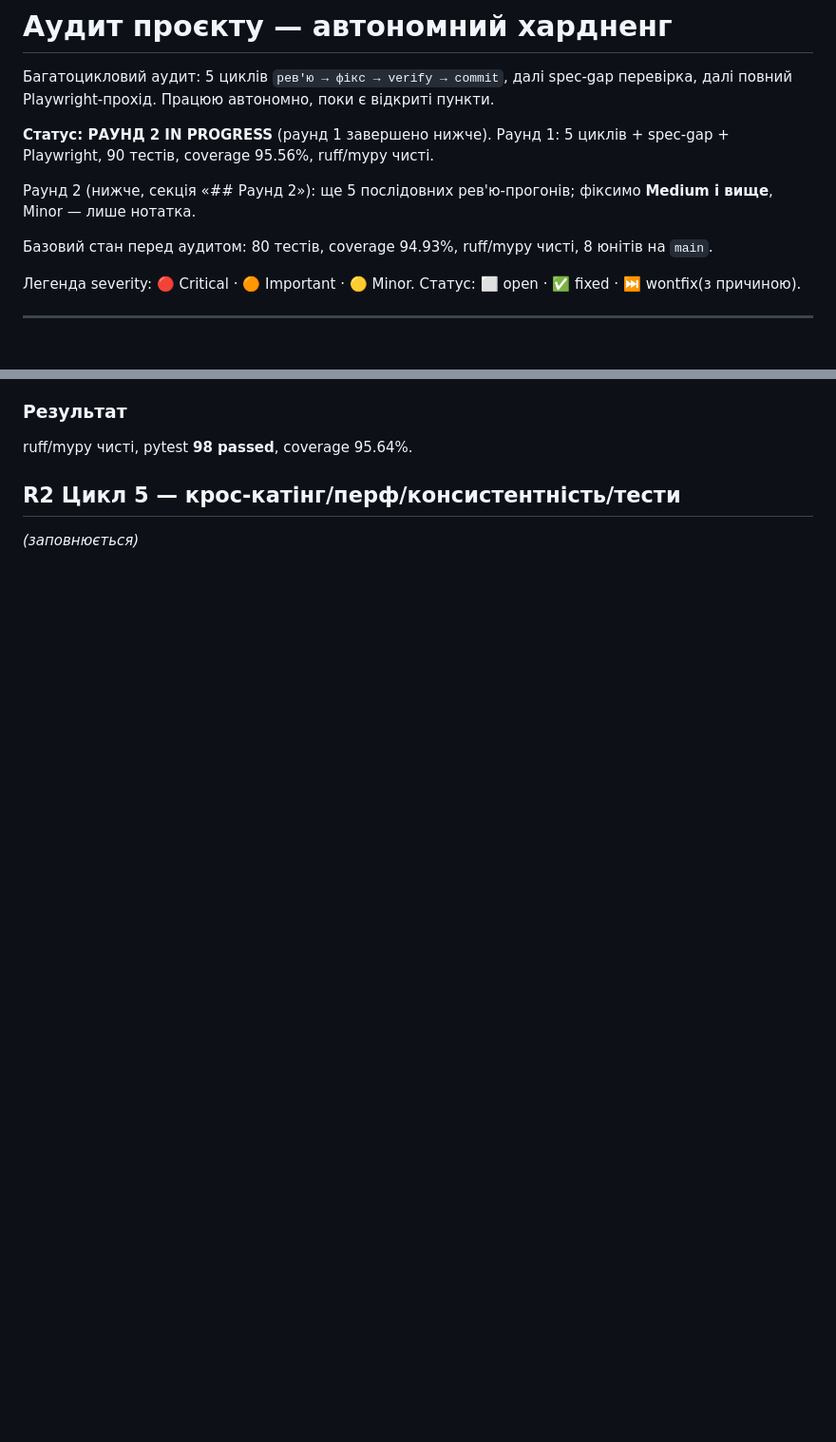
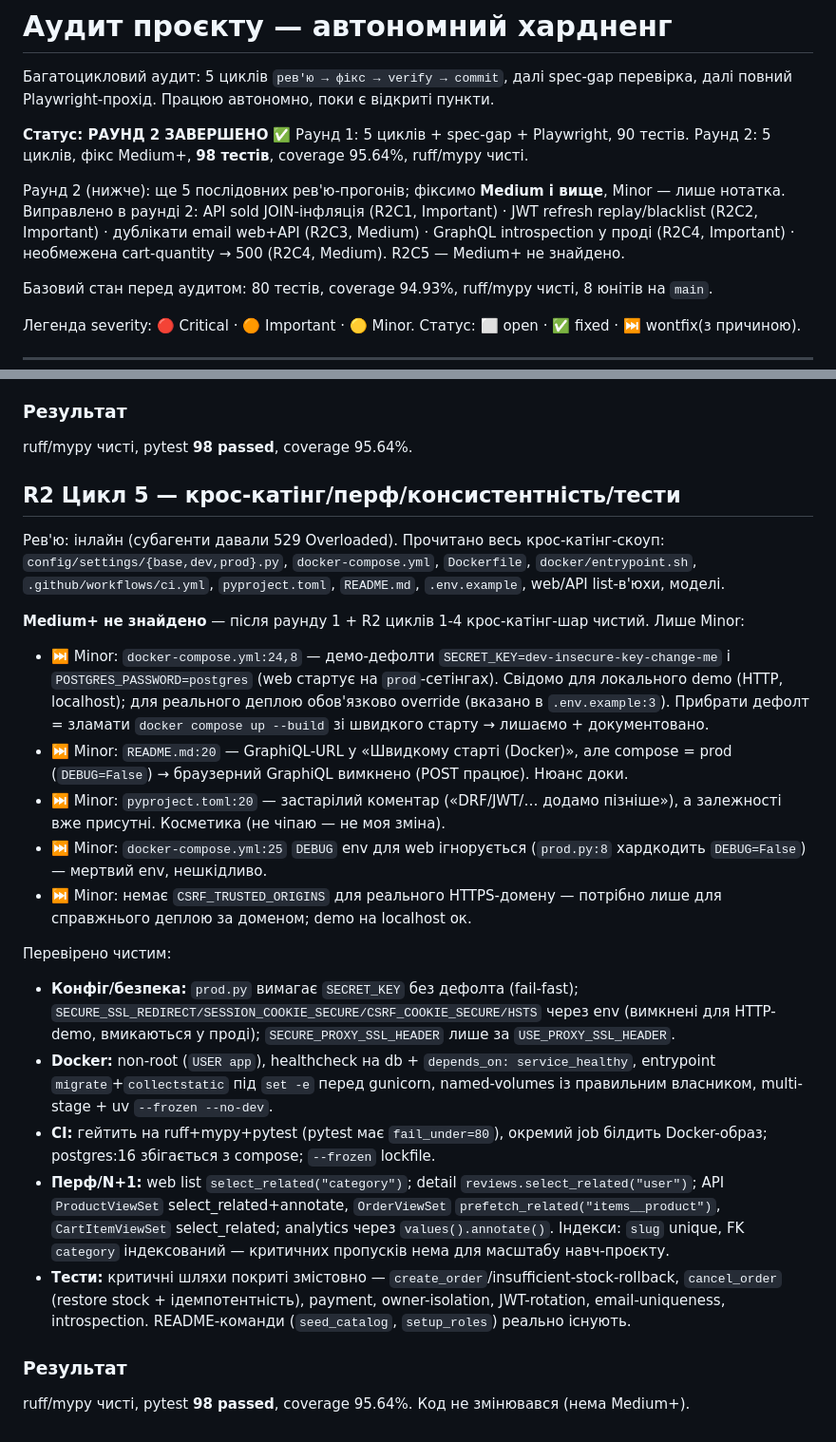
Before and after one commit to semtexfromua/django-test-shop, a Markdown page: docs/AUDIT.md, 2 parts joined by grey strips. Shown at 95% size. GitHub-like rendering; blank space fills up the shorter version.

Commit message:
docs(audit): record R2 Цикл 5 (крос-катінг) — Medium+ не знайдено
Фінальний цикл раунду 2: інлайн-рев'ю конфігу/Docker/CI/pyproject/доки/перф/тестів
(субагенти 529 Overloaded). Чисто на Medium+; зафіксовано Minor-нотатки
(demo-дефолти compose, README GraphiQL-нюанс, застарілий коментар pyproject).
Раунд 2 завершено: 98 тестів, coverage 95.64%.

Co-Authored-By: Claude Opus 4.8 (1M context) <noreply@anthropic.com>

```diff
--- a/docs/AUDIT.md
+++ b/docs/AUDIT.md
@@ -3,9 +3,10 @@
 Багатоцикловий аудит: 5 циклів `рев'ю → фікс → verify → commit`, далі spec-gap перевірка,
 далі повний Playwright-прохід. Працюю автономно, поки є відкриті пункти.
 
-**Статус: РАУНД 2 IN PROGRESS** (раунд 1 завершено нижче). Раунд 1: 5 циклів + spec-gap + Playwright, 90 тестів, coverage 95.56%, ruff/mypy чисті.
+**Статус: РАУНД 2 ЗАВЕРШЕНО** ✅ Раунд 1: 5 циклів + spec-gap + Playwright, 90 тестів. Раунд 2: 5 циклів, фікс Medium+, **98 тестів**, coverage 95.64%, ruff/mypy чисті.
 
-Раунд 2 (нижче, секція «## Раунд 2»): ще 5 послідовних рев'ю-прогонів; фіксимо **Medium і вище**, Minor — лише нотатка.
+Раунд 2 (нижче): ще 5 послідовних рев'ю-прогонів; фіксимо **Medium і вище**, Minor — лише нотатка.
+Виправлено в раунді 2: API sold JOIN-інфляція (R2C1, Important) · JWT refresh replay/blacklist (R2C2, Important) · дублікати email web+API (R2C3, Medium) · GraphQL introspection у проді (R2C4, Important) · необмежена cart-quantity → 500 (R2C4, Medium). R2C5 — Medium+ не знайдено.
 
 Базовий стан перед аудитом: 80 тестів, coverage 94.93%, ruff/mypy чисті, 8 юнітів на `main`.
 
@@ -172,4 +173,23 @@ ruff/mypy чисті, pytest **95 passed**, coverage 95.56%, Playwright OK.
 ruff/mypy чисті, pytest **98 passed**, coverage 95.64%.
 
 ## R2 Цикл 5 — крос-катінг/перф/консистентність/тести
-_(заповнюється)_
+Рев'ю: інлайн (субагенти давали 529 Overloaded). Прочитано весь крос-катінг-скоуп:
+`config/settings/{base,dev,prod}.py`, `docker-compose.yml`, `Dockerfile`, `docker/entrypoint.sh`,
+`.github/workflows/ci.yml`, `pyproject.toml`, `README.md`, `.env.example`, web/API list-в'юхи, моделі.
+
+**Medium+ не знайдено** — після раунду 1 + R2 циклів 1-4 крос-катінг-шар чистий. Лише Minor:
+- ⏭️ Minor: `docker-compose.yml:24,8` — демо-дефолти `SECRET_KEY=dev-insecure-key-change-me` і `POSTGRES_PASSWORD=postgres` (web стартує на `prod`-сетінгах). Свідомо для локального demo (HTTP, localhost); для реального деплою обов'язково override (вказано в `.env.example:3`). Прибрати дефолт = зламати `docker compose up --build` зі швидкого старту → лишаємо + документовано.
+- ⏭️ Minor: `README.md:20` — GraphiQL-URL у «Швидкому старті (Docker)», але compose = prod (`DEBUG=False`) → браузерний GraphiQL вимкнено (POST працює). Нюанс доки.
+- ⏭️ Minor: `pyproject.toml:20` — застарілий коментар («DRF/JWT/… додамо пізніше»), а залежності вже присутні. Косметика (не чіпаю — не моя зміна).
+- ⏭️ Minor: `docker-compose.yml:25` `DEBUG` env для web ігнорується (`prod.py:8` хардкодить `DEBUG=False`) — мертвий env, нешкідливо.
+- ⏭️ Minor: немає `CSRF_TRUSTED_ORIGINS` для реального HTTPS-домену — потрібно лише для справжнього деплою за доменом; demo на localhost ок.
+
+Перевірено чистим:
+- **Конфіг/безпека:** `prod.py` вимагає `SECRET_KEY` без дефолта (fail-fast); `SECURE_SSL_REDIRECT/SESSION_COOKIE_SECURE/CSRF_COOKIE_SECURE/HSTS` через env (вимкнені для HTTP-demo, вмикаються у проді); `SECURE_PROXY_SSL_HEADER` лише за `USE_PROXY_SSL_HEADER`.
+- **Docker:** non-root (`USER app`), healthcheck на db + `depends_on: service_healthy`, entrypoint `migrate`+`collectstatic` під `set -e` перед gunicorn, named-volumes із правильним власником, multi-stage + uv `--frozen --no-dev`.
+- **CI:** гейтить на ruff+mypy+pytest (pytest має `fail_under=80`), окремий job білдить Docker-образ; postgres:16 збігається з compose; `--frozen` lockfile.
+- **Перф/N+1:** web list `select_related("category")`; detail `reviews.select_related("user")`; API `ProductViewSet` select_related+annotate, `OrderViewSet` `prefetch_related("items__product")`, `CartItemViewSet` select_related; analytics через `values().annotate()`. Індекси: `slug` unique, FK `category` індексований — критичних пропусків нема для масштабу навч-проєкту.
+- **Тести:** критичні шляхи покриті змістовно — `create_order`/insufficient-stock-rollback, `cancel_order` (restore stock + ідемпотентність), payment, owner-isolation, JWT-rotation, email-uniqueness, introspection. README-команди (`seed_catalog`, `setup_roles`) реально існують.
+
+### Результат
+ruff/mypy чисті, pytest **98 passed**, coverage 95.64%. Код не змінювався (нема Medium+).
```
